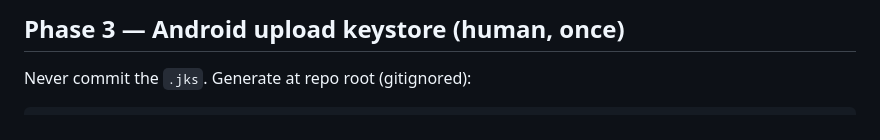
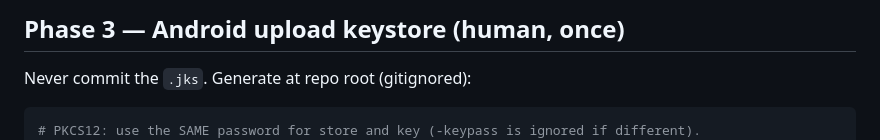
Before and after one commit to fsoldera/twiffel-app, a Markdown page: tasks/task-001-first-builds.md, the part around one of its changes. GitHub-like rendering.

````diff
--- a/tasks/task-001-first-builds.md
+++ b/tasks/task-001-first-builds.md
@@ -97,6 +97,7 @@ Put that URL in Codemagic group `twiffel_runtime` as `TWIFFEL_API_BASE`.
 Never commit the `.jks`. Generate at repo root (gitignored):
 
 ```powershell
+# PKCS12: use the SAME password for store and key (-keypass is ignored if different).
 keytool -genkeypair -v `
   -keystore twiffel-upload.jks `
   -alias twiffel-upload `
````
Also changed, not shown: other parts of tasks/task-001-first-builds.md (+1 -1 lines), harness/infrastructure-setup.md (+10 -4 lines).
